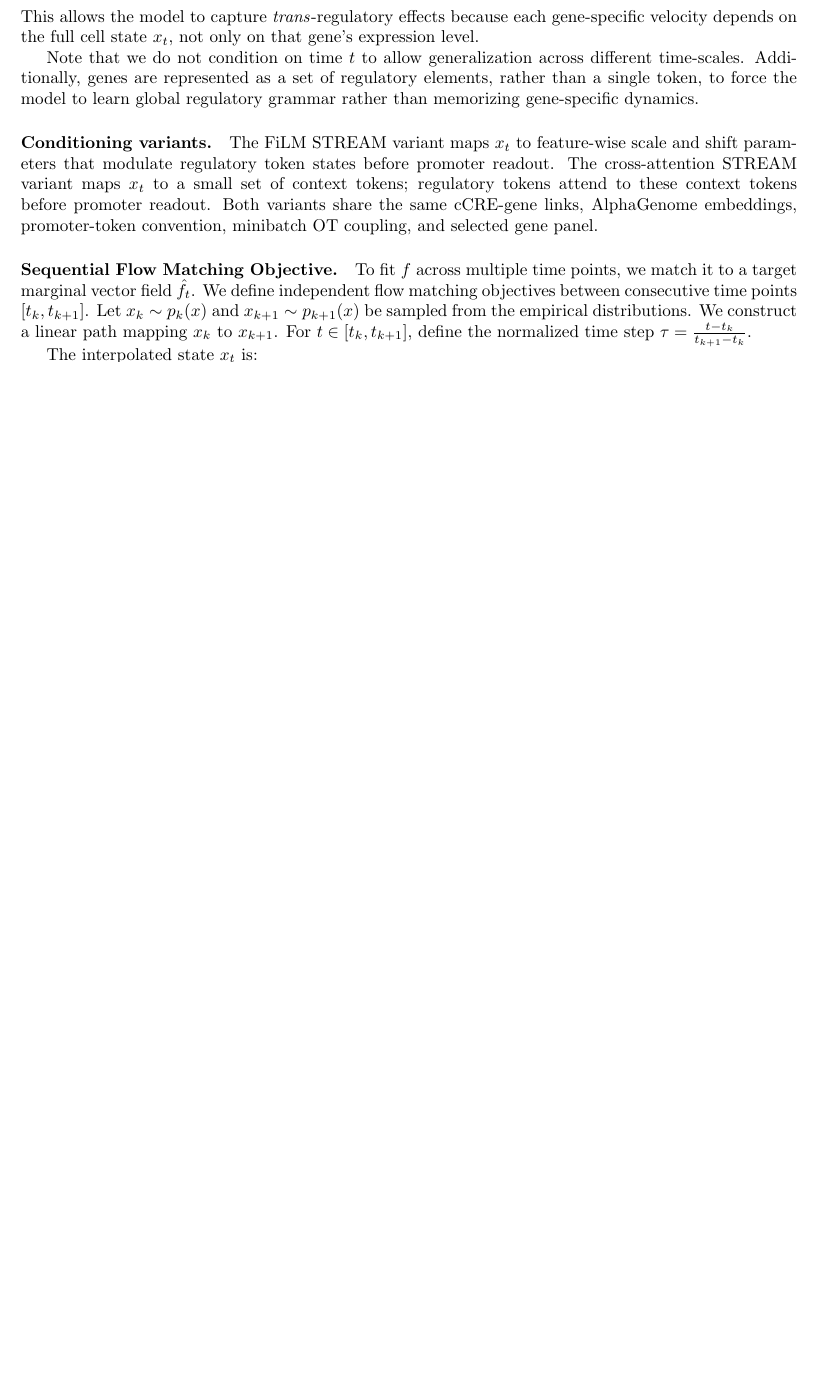
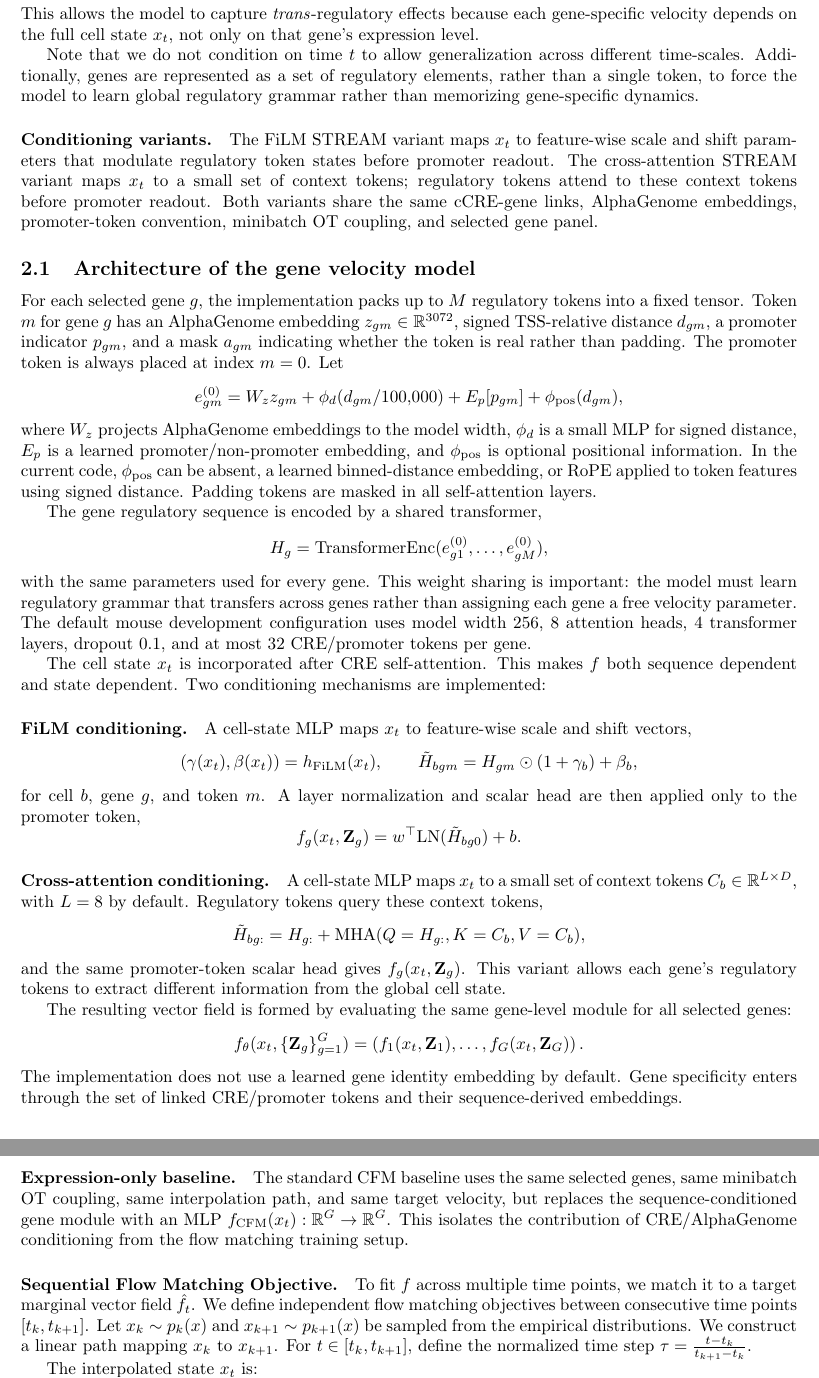
Before and after one commit to davidaknowles/stream, a LaTeX document (docs/main.tex): part of page 2 of 3 before the commit and two parts of pages 2 and 3 of 3 after it, the two joined at a grey line, cut so that both start at the same text, the shorter picture padded with empty space. Compiled offline with pdfLaTeX.

Commit message:
Document STREAM architecture

```diff
--- a/docs/main.tex
+++ b/docs/main.tex
@@ -40,6 +40,54 @@ Note that we do not condition on time $t$ to allow generalization across differe
 
 \paragraph{Conditioning variants.} The FiLM STREAM variant maps $x_t$ to feature-wise scale and shift parameters that modulate regulatory token states before promoter readout. The cross-attention STREAM variant maps $x_t$ to a small set of context tokens; regulatory tokens attend to these context tokens before promoter readout. Both variants share the same cCRE-gene links, AlphaGenome embeddings, promoter-token convention, minibatch OT coupling, and selected gene panel.
 
+\subsection{Architecture of the gene velocity model}
+
+For each selected gene $g$, the implementation packs up to $M$ regulatory tokens into a fixed tensor. Token $m$ for gene $g$ has an AlphaGenome embedding $z_{gm} \in \mathbb{R}^{3072}$, signed TSS-relative distance $d_{gm}$, a promoter indicator $p_{gm}$, and a mask $a_{gm}$ indicating whether the token is real rather than padding. The promoter token is always placed at index $m=0$. Let
+$$
+e_{gm}^{(0)} =
+W_z z_{gm} +
+\phi_d(d_{gm}/100{,}000) +
+E_p[p_{gm}] +
+\phi_{\mathrm{pos}}(d_{gm}),
+$$
+where $W_z$ projects AlphaGenome embeddings to the model width, $\phi_d$ is a small MLP for signed distance, $E_p$ is a learned promoter/non-promoter embedding, and $\phi_{\mathrm{pos}}$ is optional positional information. In the current code, $\phi_{\mathrm{pos}}$ can be absent, a learned binned-distance embedding, or RoPE applied to token features using signed distance. Padding tokens are masked in all self-attention layers.
+
+The gene regulatory sequence is encoded by a shared transformer,
+$$
+H_g = \mathrm{TransformerEnc}(e_{g1}^{(0)}, \ldots, e_{gM}^{(0)}),
+$$
+with the same parameters used for every gene. This weight sharing is important: the model must learn regulatory grammar that transfers across genes rather than assigning each gene a free velocity parameter. The default mouse development configuration uses model width 256, 8 attention heads, 4 transformer layers, dropout 0.1, and at most 32 CRE/promoter tokens per gene.
+
+The cell state $x_t$ is incorporated after CRE self-attention. This makes $f$ both sequence dependent and state dependent. Two conditioning mechanisms are implemented:
+
+\paragraph{FiLM conditioning.} A cell-state MLP maps $x_t$ to feature-wise scale and shift vectors,
+$$
+(\gamma(x_t), \beta(x_t)) = h_{\mathrm{FiLM}}(x_t), \qquad
+\tilde H_{bgm} = H_{gm} \odot (1 + \gamma_b) + \beta_b,
+$$
+for cell $b$, gene $g$, and token $m$. A layer normalization and scalar head are then applied only to the promoter token,
+$$
+f_g(x_t,\mathbf{Z}_g) = w^\top \mathrm{LN}(\tilde H_{bg0}) + b.
+$$
+
+\paragraph{Cross-attention conditioning.} A cell-state MLP maps $x_t$ to a small set of context tokens $C_b \in \mathbb{R}^{L \times D}$, with $L=8$ by default. Regulatory tokens query these context tokens,
+$$
+\tilde H_{bg:} =
+H_{g:} +
+\mathrm{MHA}(Q=H_{g:}, K=C_b, V=C_b),
+$$
+and the same promoter-token scalar head gives $f_g(x_t,\mathbf{Z}_g)$. This variant allows each gene's regulatory tokens to extract different information from the global cell state.
+
+The resulting vector field is formed by evaluating the same gene-level module for all selected genes:
+$$
+f_\theta(x_t, \{\mathbf{Z}_g\}_{g=1}^G)
+=
+\left(f_1(x_t,\mathbf{Z}_1), \ldots, f_G(x_t,\mathbf{Z}_G)\right).
+$$
+The implementation does not use a learned gene identity embedding by default. Gene specificity enters through the set of linked CRE/promoter tokens and their sequence-derived embeddings.
+
+\paragraph{Expression-only baseline.} The standard CFM baseline uses the same selected genes, same minibatch OT coupling, same interpolation path, and same target velocity, but replaces the sequence-conditioned gene module with an MLP $f_{\mathrm{CFM}}(x_t): \mathbb{R}^G \rightarrow \mathbb{R}^G$. This isolates the contribution of CRE/AlphaGenome conditioning from the flow matching training setup.
+
 \paragraph{Sequential Flow Matching Objective.} To fit $f$ across multiple time points, we match it to a target marginal vector field $\hat{f}_t$. We define independent flow matching objectives between consecutive time points $[t_k, t_{k+1}]$. Let $x_k \sim p_k(x)$ and $x_{k+1} \sim p_{k+1}(x)$ be sampled from the empirical distributions. We construct a linear path mapping $x_k$ to $x_{k+1}$. For $t \in [t_k, t_{k+1}]$, define the normalized time step $\tau = \frac{t - t_k}{t_{k+1} - t_k}$.
 
 The interpolated state $x_t$ is:
```
Also changed, not shown: README.md.
